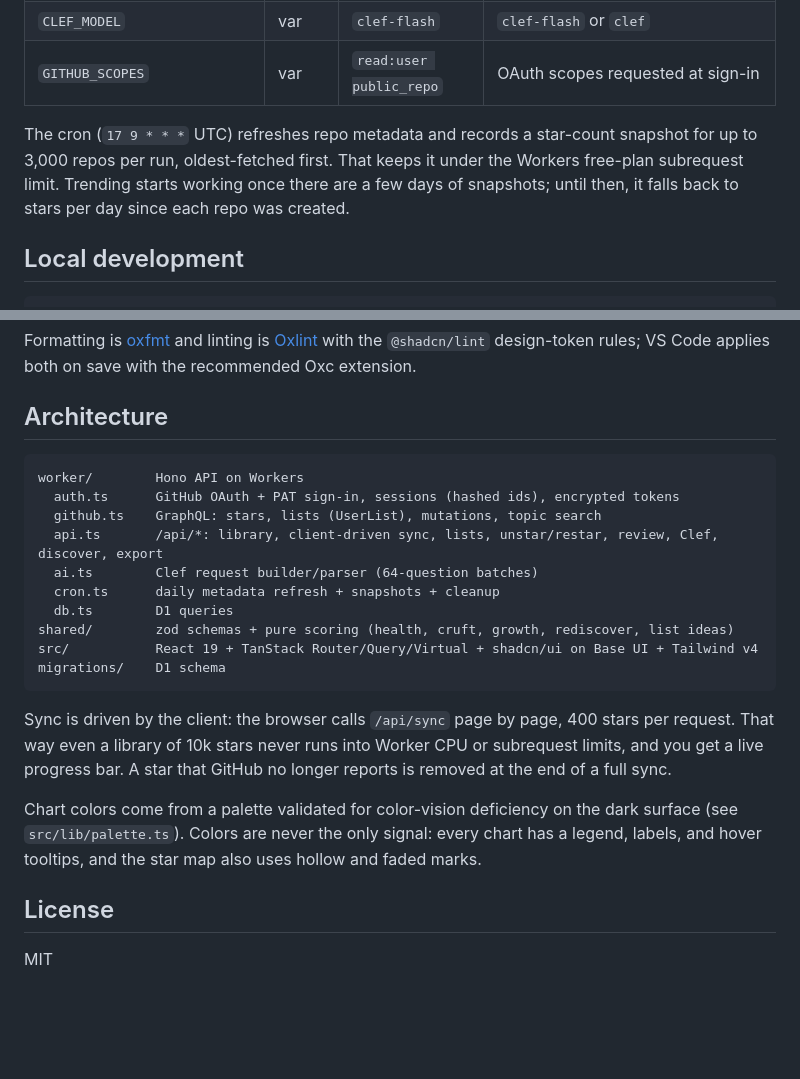
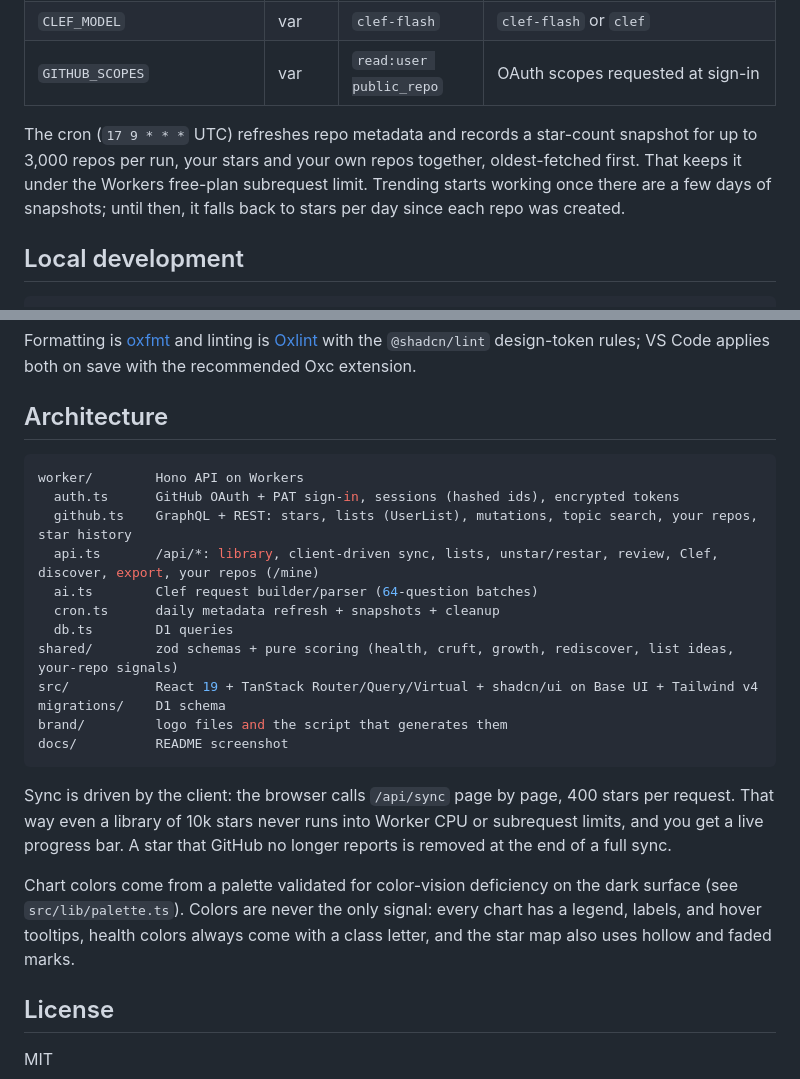
Before and after one commit to nerdstep/startune, a Markdown page: README.md, 2 parts joined by grey strips. Drawn GitHub-style; blank space fills up the shorter version.

````diff
--- a/README.md
+++ b/README.md
@@ -66,7 +90,7 @@ If you sign in with a classic personal access token, it needs the `read:user` an
 | `CLEF_MODEL` | var | `clef-flash` | `clef-flash` or `clef` |
 | `GITHUB_SCOPES` | var | `read:user public_repo` | OAuth scopes requested at sign-in |
 
-The cron (`17 9 * * *` UTC) refreshes repo metadata and records a star-count snapshot for up to 3,000 repos per run, oldest-fetched first. That keeps it under the Workers free-plan subrequest limit. Trending starts working once there are a few days of snapshots; until then, it falls back to stars per day since each repo was created.
+The cron (`17 9 * * *` UTC) refreshes repo metadata and records a star-count snapshot for up to 3,000 repos per run, your stars and your own repos together, oldest-fetched first. That keeps it under the Workers free-plan subrequest limit. Trending starts working once there are a few days of snapshots; until then, it falls back to stars per day since each repo was created.
 
 ## Local development
 
@@ -85,22 +109,24 @@ Formatting is [oxfmt](https://oxc.rs/docs/guide/usage/formatter) and linting is
 
 ## Architecture
 
-```
+```bash
 worker/        Hono API on Workers
   auth.ts      GitHub OAuth + PAT sign-in, sessions (hashed ids), encrypted tokens
-  github.ts    GraphQL: stars, lists (UserList), mutations, topic search
-  api.ts       /api/*: library, client-driven sync, lists, unstar/restar, review, Clef, discover, export
+  github.ts    GraphQL + REST: stars, lists (UserList), mutations, topic search, your repos, star history
+  api.ts       /api/*: library, client-driven sync, lists, unstar/restar, review, Clef, discover, export, your repos (/mine)
   ai.ts        Clef request builder/parser (64-question batches)
   cron.ts      daily metadata refresh + snapshots + cleanup
   db.ts        D1 queries
-shared/        zod schemas + pure scoring (health, cruft, growth, rediscover, list ideas)
+shared/        zod schemas + pure scoring (health, cruft, growth, rediscover, list ideas, your-repo signals)
 src/           React 19 + TanStack Router/Query/Virtual + shadcn/ui on Base UI + Tailwind v4
 migrations/    D1 schema
+brand/         logo files and the script that generates them
+docs/          README screenshot
 ```
 
 Sync is driven by the client: the browser calls `/api/sync` page by page, 400 stars per request. That way even a library of 10k stars never runs into Worker CPU or subrequest limits, and you get a live progress bar. A star that GitHub no longer reports is removed at the end of a full sync.
 
-Chart colors come from a palette validated for color-vision deficiency on the dark surface (see `src/lib/palette.ts`). Colors are never the only signal: every chart has a legend, labels, and hover tooltips, and the star map also uses hollow and faded marks.
+Chart colors come from a palette validated for color-vision deficiency on the dark surface (see `src/lib/palette.ts`). Colors are never the only signal: every chart has a legend, labels, and hover tooltips, health colors always come with a class letter, and the star map also uses hollow and faded marks.
 
 ## License
 
````
Also changed, not shown: other parts of README.md (+31 -7 lines), DESIGN.md (+3 -4 lines), PRODUCT.md (+1 -1 lines), brand/README.md (added, +34 -0 lines), brand/startune-social.png (added), docs/overview.png (added), 9 other files.
